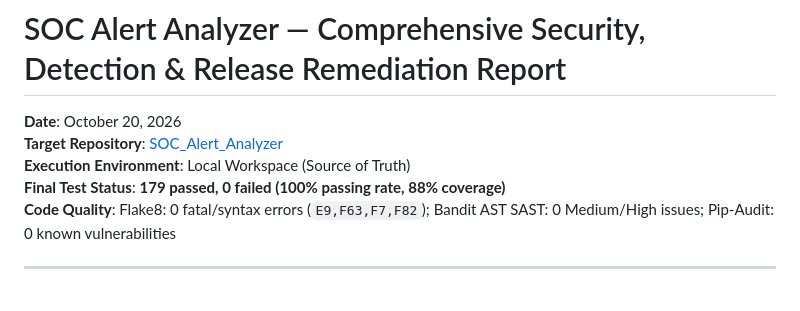
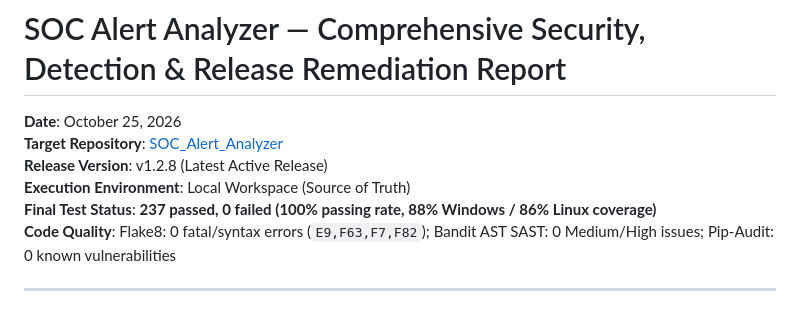
Before and after one commit to AeintKyiPyarSoe/SOC_Alert_Analyzer, a Markdown page: docs/REVIEW_REMEDIATION.md, the part around the change. Drawn GitHub-style.

Commit message:
docs(remediation): update header metadata to v1.2.8 and 237 passing tests

```diff
--- a/docs/REVIEW_REMEDIATION.md
+++ b/docs/REVIEW_REMEDIATION.md
@@ -1,9 +1,10 @@
 # SOC Alert Analyzer — Comprehensive Security, Detection & Release Remediation Report
 
-**Date**: October 20, 2026
+**Date**: October 25, 2026
 **Target Repository**: [SOC_Alert_Analyzer](https://github.com/AeintKyiPyarSoe/SOC_Alert_Analyzer)
+**Release Version**: v1.2.8 (Latest Active Release)
 **Execution Environment**: Local Workspace (Source of Truth)
-**Final Test Status**: **179 passed, 0 failed (100% passing rate, 88% coverage)**
+**Final Test Status**: **237 passed, 0 failed (100% passing rate, 88% Windows / 86% Linux coverage)**
 **Code Quality**: Flake8: 0 fatal/syntax errors (`E9,F63,F7,F82`); Bandit AST SAST: 0 Medium/High issues; Pip-Audit: 0 known vulnerabilities
 
 ---
```
